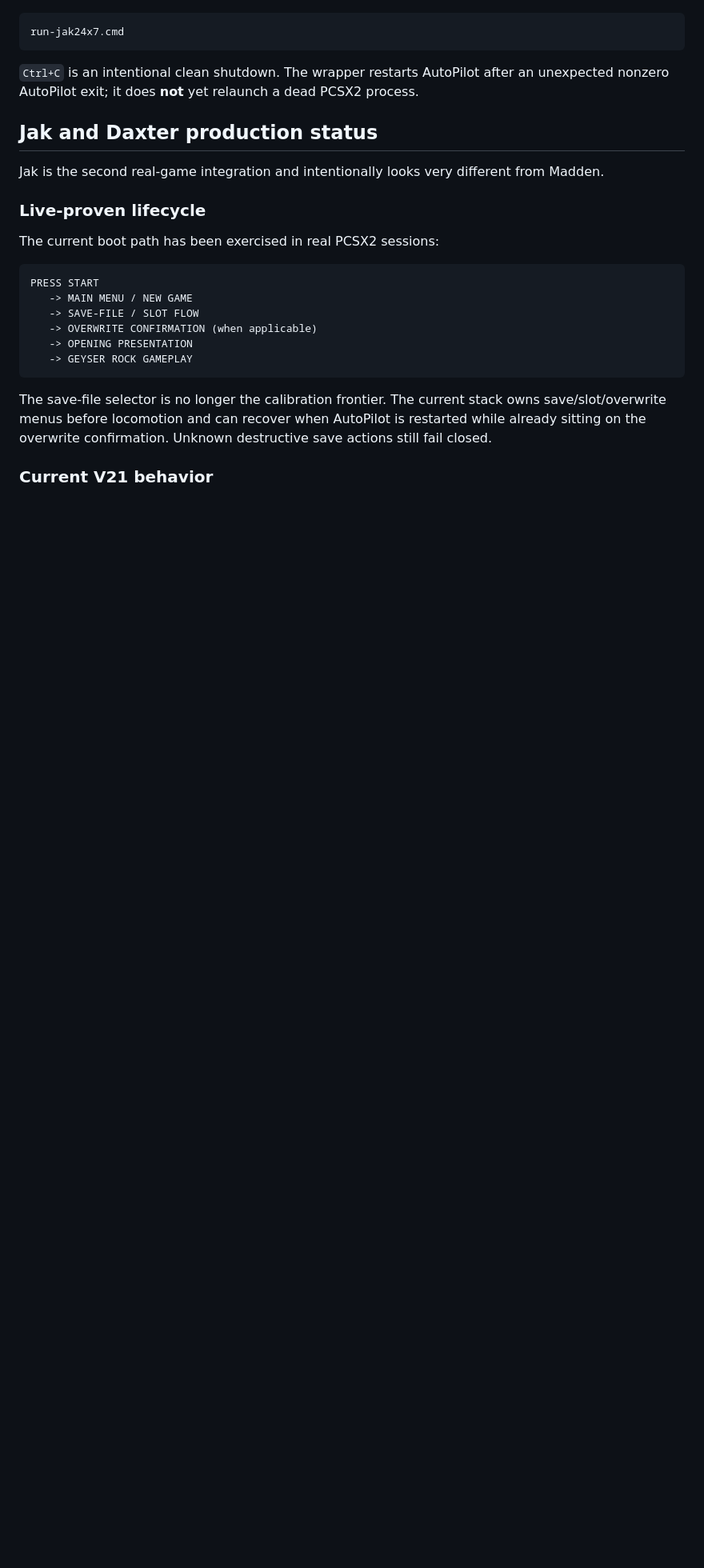
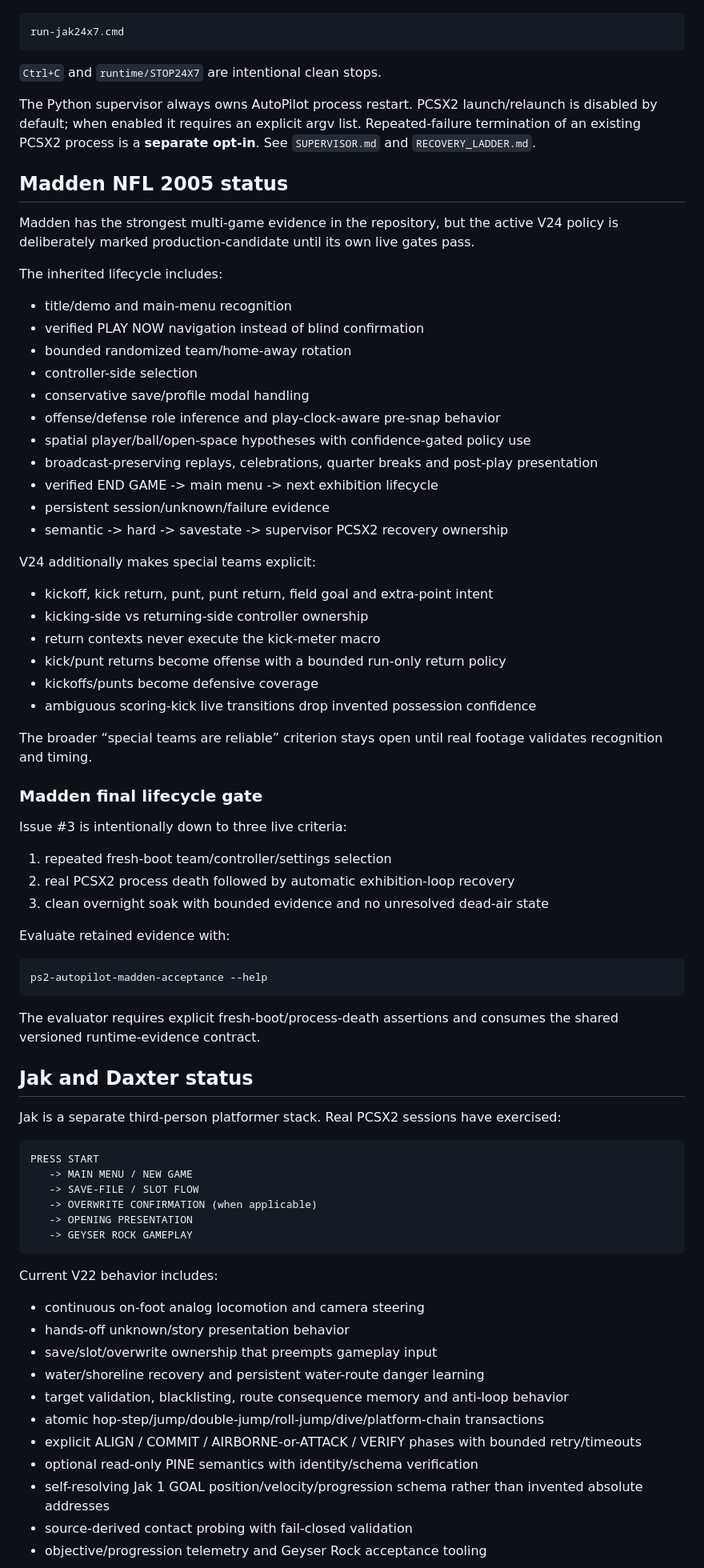
Before and after one commit to ProhibitedTV/PS2-AutoPilot, a Markdown page: README.md, the part around one of its changes. Shown at 80% size. Drawn GitHub-style; blank space fills up the shorter version.

Commit message:
Refresh README to current V24 V22 architecture and acceptance

````diff
--- a/README.md
+++ b/README.md
@@ -173,15 +192,58 @@ Dedicated supervised wrapper:
 run-jak24x7.cmd
 ```
 
-`Ctrl+C` is an intentional clean shutdown. The wrapper restarts AutoPilot after an unexpected nonzero AutoPilot exit; it does **not** yet relaunch a dead PCSX2 process.
+`Ctrl+C` and `runtime/STOP24X7` are intentional clean stops.
 
-## Jak and Daxter production status
+The Python supervisor always owns AutoPilot process restart. PCSX2 launch/relaunch is disabled by default; when enabled it requires an explicit argv list. Repeated-failure termination of an existing PCSX2 process is a **separate opt-in**. See `SUPERVISOR.md` and `RECOVERY_LADDER.md`.
 
-Jak is the second real-game integration and intentionally looks very different from Madden.
+## Madden NFL 2005 status
 
-### Live-proven lifecycle
+Madden has the strongest multi-game evidence in the repository, but the active V24 policy is deliberately marked production-candidate until its own live gates pass.
 
-The current boot path has been exercised in real PCSX2 sessions:
+The inherited lifecycle includes:
+
+- title/demo and main-menu recognition
+- verified PLAY NOW navigation instead of blind confirmation
+- bounded randomized team/home-away rotation
+- controller-side selection
+- conservative save/profile modal handling
+- offense/defense role inference and play-clock-aware pre-snap behavior
+- spatial player/ball/open-space hypotheses with confidence-gated policy use
+- broadcast-preserving replays, celebrations, quarter breaks and post-play presentation
+- verified END GAME -> main menu -> next exhibition lifecycle
+- persistent session/unknown/failure evidence
+- semantic -> hard -> savestate -> supervisor PCSX2 recovery ownership
+
+V24 additionally makes special teams explicit:
+
+- kickoff, kick return, punt, punt return, field goal and extra-point intent
+- kicking-side vs returning-side controller ownership
+- return contexts never execute the kick-meter macro
+- kick/punt returns become offense with a bounded run-only return policy
+- kickoffs/punts become defensive coverage
+- ambiguous scoring-kick live transitions drop invented possession confidence
+
+The broader “special teams are reliable” criterion stays open until real footage validates recognition and timing.
+
+### Madden final lifecycle gate
+
+Issue #3 is intentionally down to three live criteria:
+
+1. repeated fresh-boot team/controller/settings selection
+2. real PCSX2 process death followed by automatic exhibition-loop recovery
+3. clean overnight soak with bounded evidence and no unresolved dead-air state
+
+Evaluate retained evidence with:
+
+```bat
+ps2-autopilot-madden-acceptance --help
+```
+
+The evaluator requires explicit fresh-boot/process-death assertions and consumes the shared versioned runtime-evidence contract.
+
+## Jak and Daxter status
+
+Jak is a separate third-person platformer stack. Real PCSX2 sessions have exercised:
 
 ```text
 PRESS START
@@ -192,7 +254,17 @@ PRESS START
    -> GEYSER ROCK GAMEPLAY
 ```
 
-The save-file selector is no longer the calibration frontier. The current stack owns save/slot/overwrite menus before locomotion and can recover when AutoPilot is restarted while already sitting on the overwrite confirmation. Unknown destructive save actions still fail closed.
+Current V22 behavior includes:
 
-### Current V21 behavior
+- continuous on-foot analog locomotion and camera steering
+- hands-off unknown/story presentation behavior
+- save/slot/overwrite ownership that preempts gameplay input
+- water/shoreline recovery and persistent water-route danger learning
+- target validation, blacklisting, route consequence memory and anti-loop behavior
+- atomic hop-step/jump/double-jump/roll-jump/dive/platform-chain transactions
+- explicit ALIGN / COMMIT / AIRBORNE-or-ATTACK / VERIFY phases with bounded retry/timeouts
+- optional read-only PINE semantics with identity/schema verification
+- self-resolving Jak 1 GOAL position/velocity/progression schema rather than invented absolute addresses
+- source-derived contact probing with fail-closed validation
+- objective/progression telemetry and Geyser Rock acceptance tooling
 
````
Also changed, not shown: other parts of README.md (+103 -109 lines).
